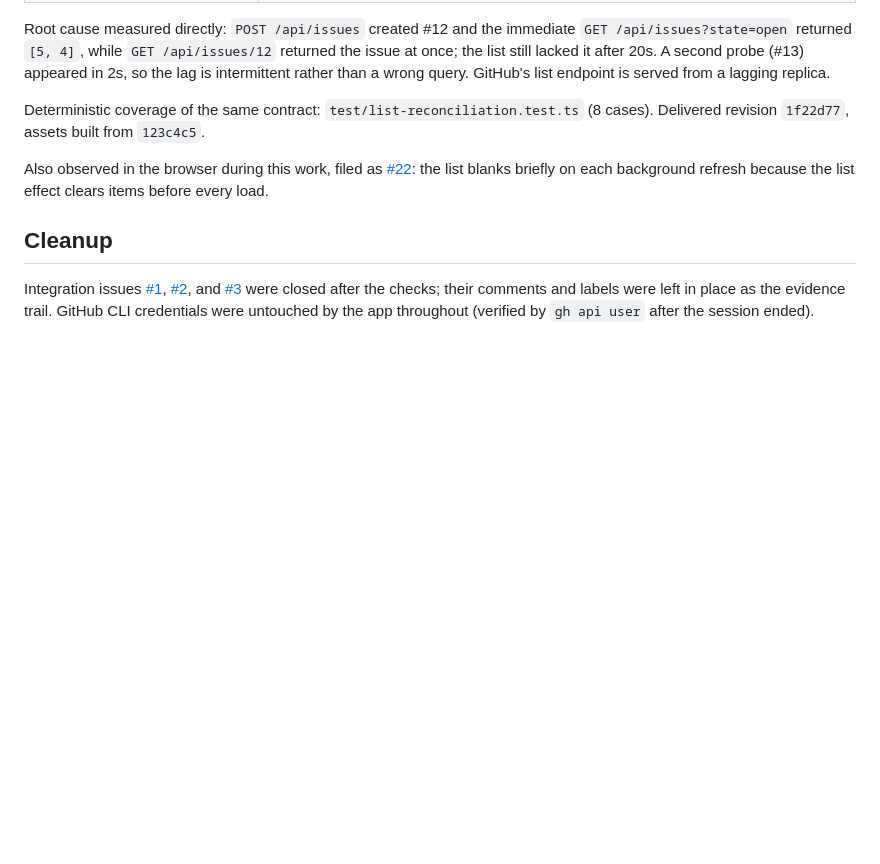
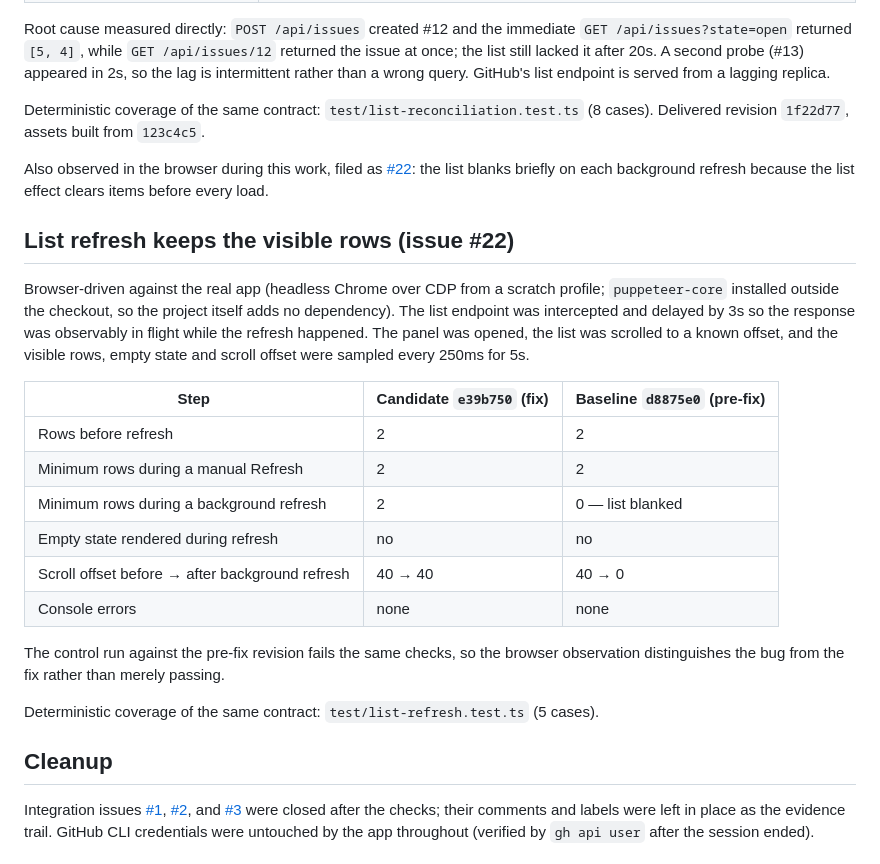
Before and after one commit to normzhou/yolo-blank-canvas, a Markdown page: docs/verification.md, the part around the change. Rendered like a GitHub page; blank space fills up the shorter version.

Commit message:
Record browser verification for the list refresh fix

```diff
--- a/docs/verification.md
+++ b/docs/verification.md
@@ -89,6 +89,28 @@ Deterministic coverage of the same contract: `test/list-reconciliation.test.ts`
 
 Also observed in the browser during this work, filed as [#22](https://github.com/normzhou/yolo-blank-canvas/issues/22): the list blanks briefly on each background refresh because the list effect clears items before every load.
 
+## List refresh keeps the visible rows (issue #22)
+
+Browser-driven against the real app (headless Chrome over CDP from a scratch profile; `puppeteer-core`
+installed outside the checkout, so the project itself adds no dependency). The list endpoint was
+intercepted and delayed by 3s so the response was observably in flight while the refresh happened.
+The panel was opened, the list was scrolled to a known offset, and the visible rows, empty state and
+scroll offset were sampled every 250ms for 5s.
+
+| Step | Candidate `e39b750` (fix) | Baseline `d8875e0` (pre-fix) |
+| --- | --- | --- |
+| Rows before refresh | 2 | 2 |
+| Minimum rows during a manual Refresh | 2 | 2 |
+| Minimum rows during a background refresh | 2 | 0 — list blanked |
+| Empty state rendered during refresh | no | no |
+| Scroll offset before → after background refresh | 40 → 40 | 40 → 0 |
+| Console errors | none | none |
+
+The control run against the pre-fix revision fails the same checks, so the browser observation
+distinguishes the bug from the fix rather than merely passing.
+
+Deterministic coverage of the same contract: `test/list-refresh.test.ts` (5 cases).
+
 ## Cleanup
 
 Integration issues [#1](https://github.com/normzhou/yolo-blank-canvas/issues/1), [#2](https://github.com/normzhou/yolo-blank-canvas/issues/2), and [#3](https://github.com/normzhou/yolo-blank-canvas/issues/3) were closed after the checks; their comments and labels were left in place as the evidence trail. GitHub CLI credentials were untouched by the app throughout (verified by `gh api user` after the session ended).
```
